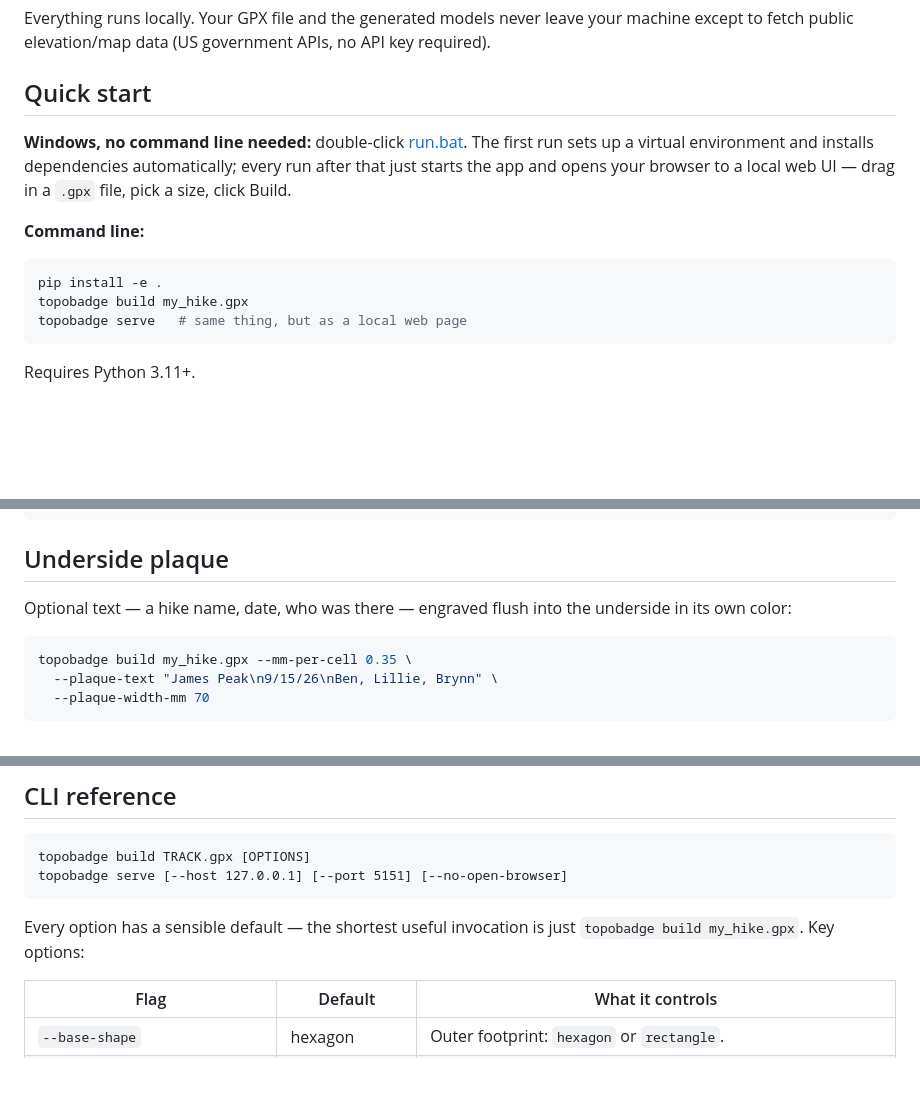
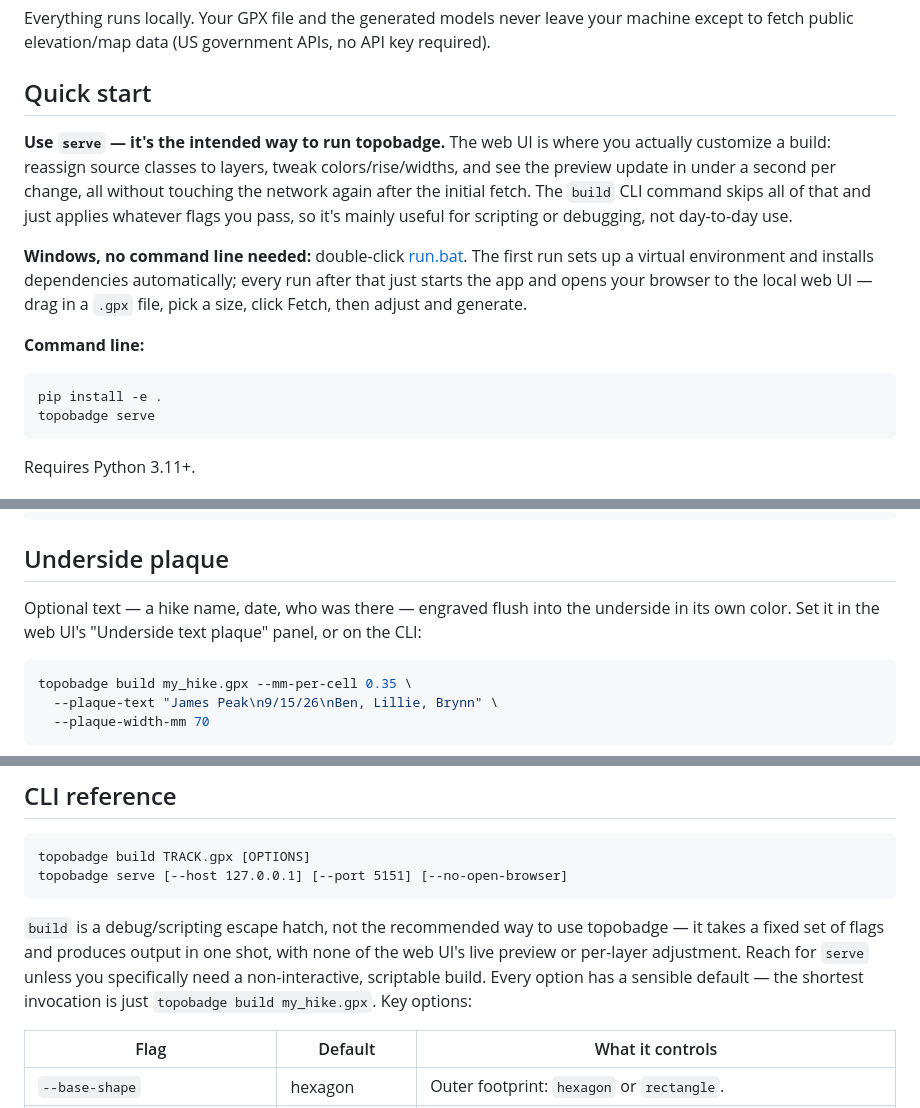
Before and after one commit to ben-schy/topobadge, a Markdown page: README.md, 3 parts joined by grey strips. Drawn GitHub-style; blank space fills up the shorter version.

Commit message:
Steer README toward serve as the primary workflow
Emphasize that the web UI (via run.bat/topobadge serve) is the intended
way to use topobadge, since it's the only way to customize layers/colors
with a live preview. Reframe the build CLI command as a debug/scripting
option rather than day-to-day use.

Co-Authored-By: Claude Sonnet 5 <noreply@anthropic.com>

````diff
--- a/README.md
+++ b/README.md
@@ -14,17 +14,24 @@ no API key required).
 
 ## Quick start
 
+**Use `serve` — it's the intended way to run topobadge.** The web UI is
+where you actually customize a build: reassign source classes to layers,
+tweak colors/rise/widths, and see the preview update in under a second per
+change, all without touching the network again after the initial fetch. The
+`build` CLI command skips all of that and just applies whatever flags you
+pass, so it's mainly useful for scripting or debugging, not day-to-day use.
+
 **Windows, no command line needed:** double-click [run.bat](run.bat). The
 first run sets up a virtual environment and installs dependencies
 automatically; every run after that just starts the app and opens your
-browser to a local web UI — drag in a `.gpx` file, pick a size, click Build.
+browser to the local web UI — drag in a `.gpx` file, pick a size, click
+Fetch, then adjust and generate.
 
 **Command line:**
 
 ```sh
 pip install -e .
-topobadge build my_hike.gpx
-topobadge serve   # same thing, but as a local web page
+topobadge serve
 ```
 
 Requires Python 3.11+.
@@ -93,7 +100,8 @@ From the CLI, use `--vegetation-preset` for the common case, or
 ## Underside plaque
 
 Optional text — a hike name, date, who was there — engraved flush into the
-underside in its own color:
+underside in its own color. Set it in the web UI's "Underside text plaque"
+panel, or on the CLI:
 
 ```sh
 topobadge build my_hike.gpx --mm-per-cell 0.35 \
@@ -114,7 +122,11 @@ topobadge build TRACK.gpx [OPTIONS]
 topobadge serve [--host 127.0.0.1] [--port 5151] [--no-open-browser]
 ```
 
-Every option has a sensible default — the shortest useful invocation is just
+`build` is a debug/scripting escape hatch, not the recommended way to use
+topobadge — it takes a fixed set of flags and produces output in one shot,
+with none of the web UI's live preview or per-layer adjustment. Reach for
+`serve` unless you specifically need a non-interactive, scriptable build.
+Every option has a sensible default — the shortest invocation is just
 `topobadge build my_hike.gpx`. Key options:
 
 | Flag | Default | What it controls |
````
